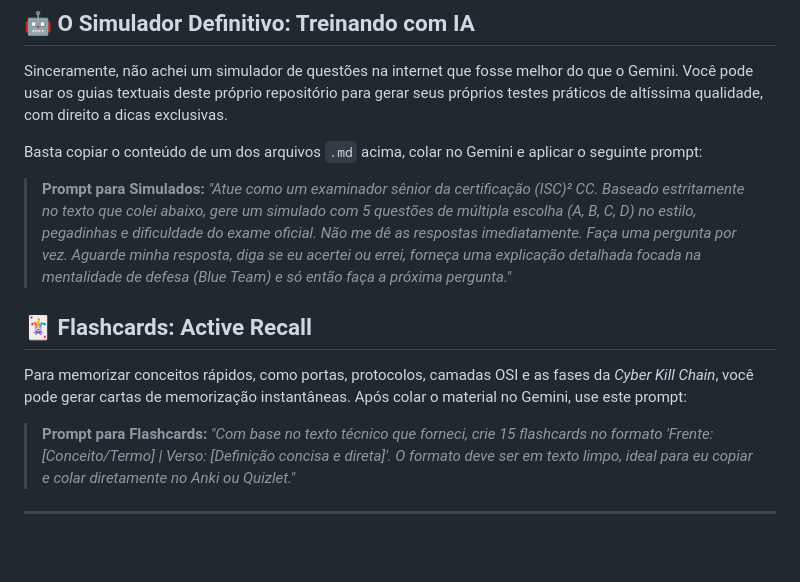
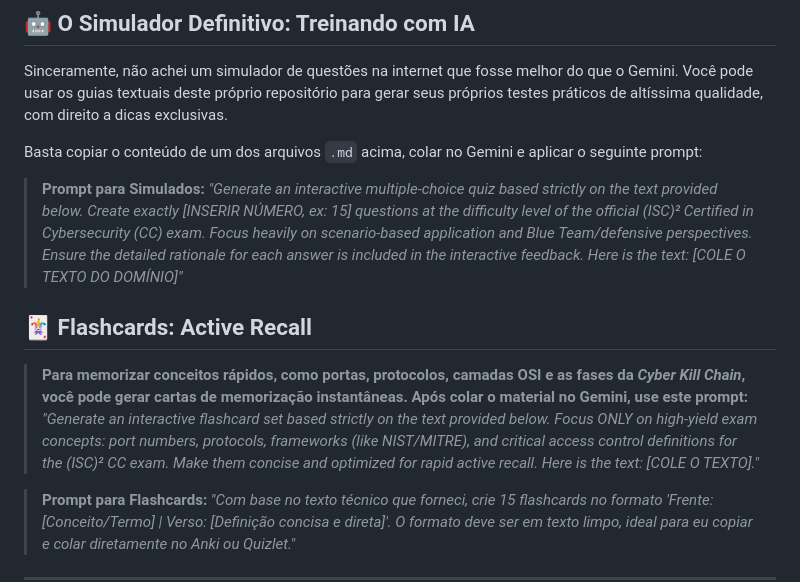
Before and after one commit to ZeldrisMercy/ISC2-CC-BlueTeam-Prep, a Markdown page: README.md, the part around the change. GitHub-like rendering; blank space fills up the shorter version.

Commit message:
Revise quiz and flashcard prompts in README
Updated prompts for generating quizzes and flashcards in Gemini.

```diff
--- a/README.md
+++ b/README.md
@@ -23,10 +23,12 @@ Sinceramente, não achei um simulador de questões na internet que fosse melhor
 Basta copiar o conteúdo de um dos arquivos `.md` acima, colar no Gemini e aplicar o seguinte prompt:
 
 > **Prompt para Simulados:**
-> *"Atue como um examinador sênior da certificação (ISC)² CC. Baseado estritamente no texto que colei abaixo, gere um simulado com 5 questões de múltipla escolha (A, B, C, D) no estilo, pegadinhas e dificuldade do exame oficial. Não me dê as respostas imediatamente. Faça uma pergunta por vez. Aguarde minha resposta, diga se eu acertei ou errei, forneça uma explicação detalhada focada na mentalidade de defesa (Blue Team) e só então faça a próxima pergunta."*
+> *"Generate an interactive multiple-choice quiz based strictly on the text provided below. Create exactly [INSERIR NÚMERO, ex: 15] questions at the difficulty level of the official (ISC)² Certified in Cybersecurity (CC) exam. Focus heavily on scenario-based application and Blue Team/defensive perspectives. Ensure the detailed rationale for each answer is included in the interactive feedback. Here is the text: [COLE O TEXTO DO DOMÍNIO]"*
 
 ## 🃏 Flashcards: Active Recall
-Para memorizar conceitos rápidos, como portas, protocolos, camadas OSI e as fases da *Cyber Kill Chain*, você pode gerar cartas de memorização instantâneas. Após colar o material no Gemini, use este prompt:
+
+> **Para memorizar conceitos rápidos, como portas, protocolos, camadas OSI e as fases da *Cyber Kill Chain*, você pode gerar cartas de memorização instantâneas. Após colar o material no Gemini, use este prompt:**
+> *"Generate an interactive flashcard set based strictly on the text provided below. Focus ONLY on high-yield exam concepts: port numbers, protocols, frameworks (like NIST/MITRE), and critical access control definitions for the (ISC)² CC exam. Make them concise and optimized for rapid active recall. Here is the text: [COLE O TEXTO]."*
 
 > **Prompt para Flashcards:**
 > *"Com base no texto técnico que forneci, crie 15 flashcards no formato 'Frente: [Conceito/Termo] | Verso: [Definição concisa e direta]'. O formato deve ser em texto limpo, ideal para eu copiar e colar diretamente no Anki ou Quizlet."*
```
